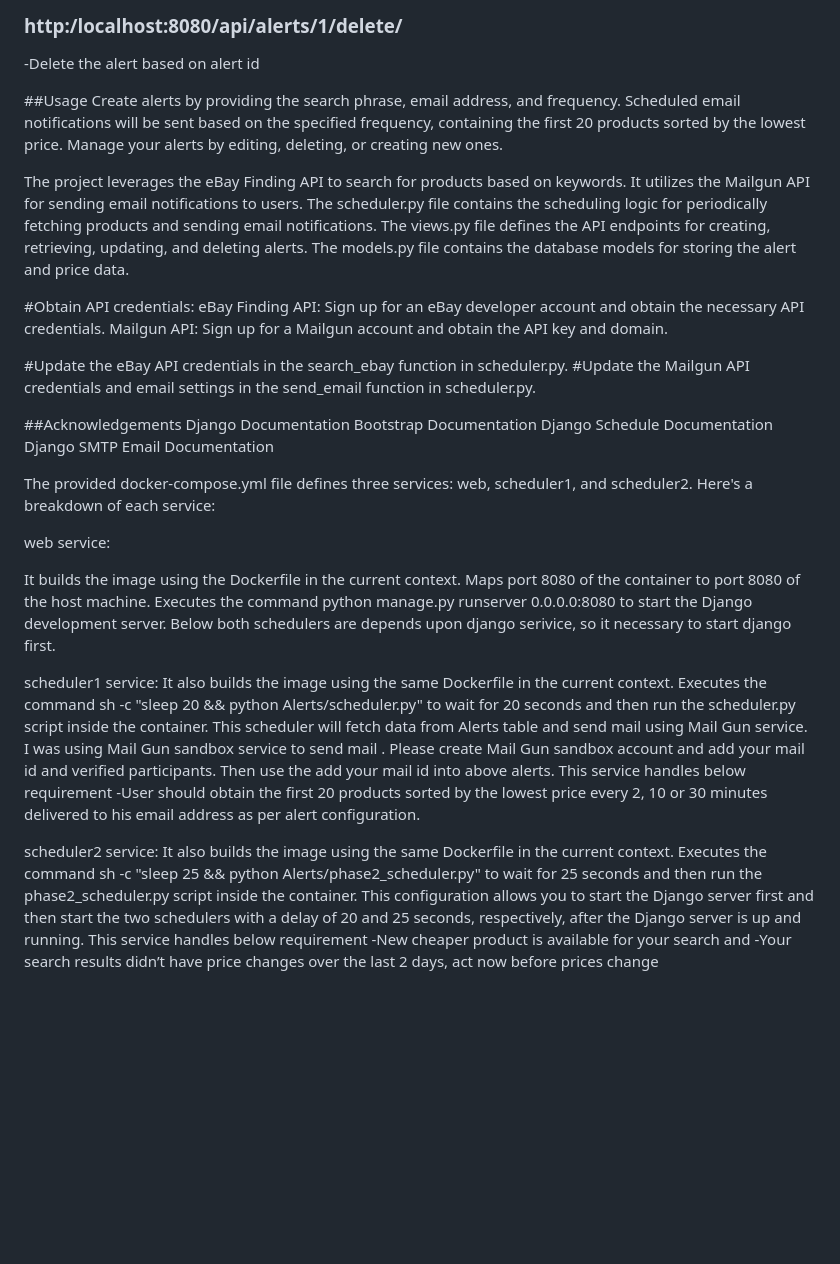
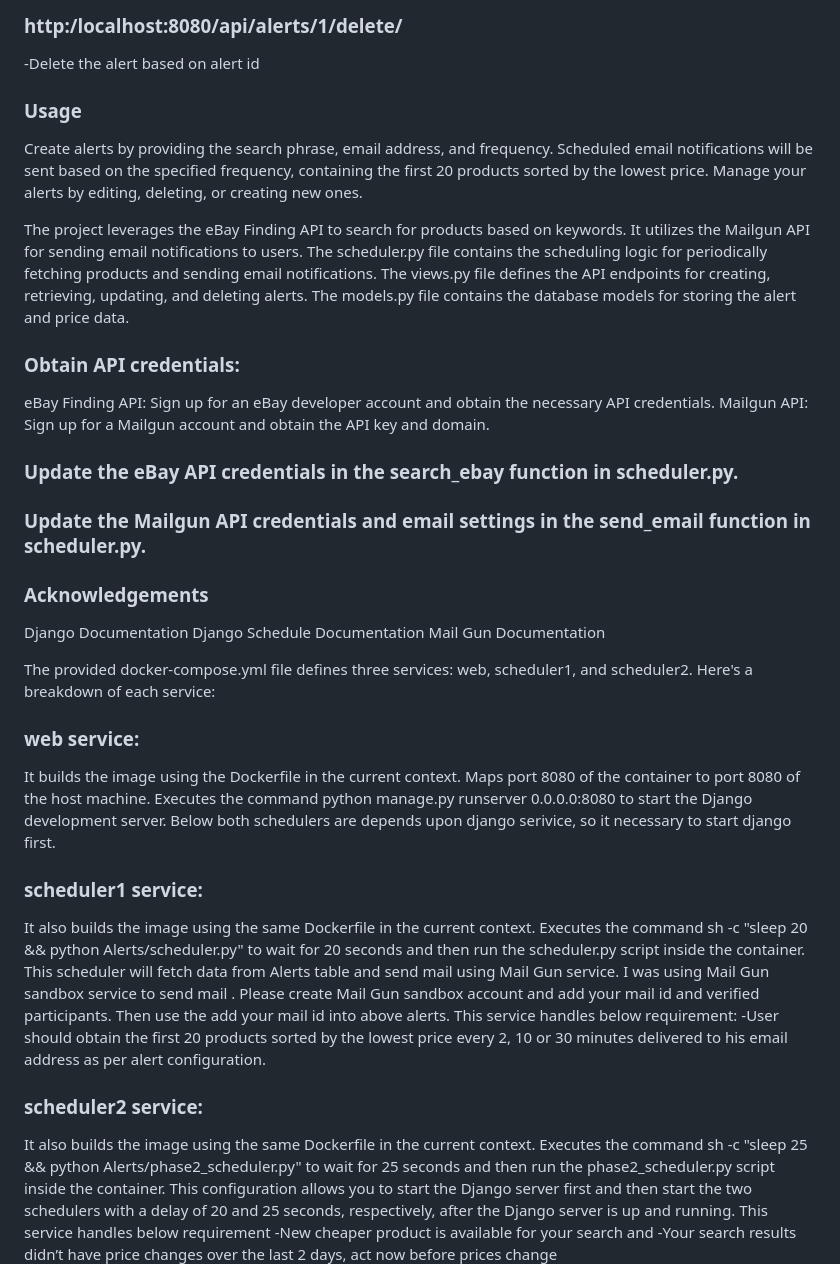
Before and after one commit to arjunlimat/EbayAlert, a Markdown page: README.md, the part around the change printed below. GitHub-like rendering; blank space fills up the shorter version.

```diff
--- a/README.md
+++ b/README.md
@@ -93,50 +88,49 @@ Access the application in your web browser at http://localhost:8080.
 
 -Delete the alert based on alert id
 
-##Usage
+### Usage
 Create alerts by providing the search phrase, email address, and frequency.
 Scheduled email notifications will be sent based on the specified frequency, containing the first 20 products sorted by the lowest price.
 Manage your alerts by editing, deleting, or creating new ones.
 
 The project leverages the eBay Finding API to search for products based on keywords.
- It utilizes the Mailgun API for sending email notifications to users.
+It utilizes the Mailgun API for sending email notifications to users.
 The scheduler.py file contains the scheduling logic for periodically fetching products and sending email notifications.
 The views.py file defines the API endpoints for creating, retrieving, updating, and deleting alerts.
 The models.py file contains the database models for storing the alert and price data.
 
-#Obtain API credentials:
+### Obtain API credentials:
 eBay Finding API: Sign up for an eBay developer account and obtain the necessary API credentials.
 Mailgun API: Sign up for a Mailgun account and obtain the API key and domain.
 
-#Update the eBay API credentials in the search_ebay function in scheduler.py.
-#Update the Mailgun API credentials and email settings in the send_email function in scheduler.py.
+### Update the eBay API credentials in the search_ebay function in scheduler.py.
+### Update the Mailgun API credentials and email settings in the send_email function in scheduler.py.
 
-##Acknowledgements
+### Acknowledgements
 Django Documentation
-Bootstrap Documentation
 Django Schedule Documentation
-Django SMTP Email Documentation
+Mail Gun Documentation
 
 The provided docker-compose.yml file defines three services: web, scheduler1, and scheduler2. Here's a breakdown of each service:
 
-web service:
+### web service:
 
 It builds the image using the Dockerfile in the current context.
 Maps port 8080 of the container to port 8080 of the host machine.
 Executes the command python manage.py runserver 0.0.0.0:8080 to start the Django development server.
 Below both schedulers are depends upon django serivice, so it necessary to start django first.
 
-scheduler1 service:
+### scheduler1 service:
 It also builds the image using the same Dockerfile in the current context.
 Executes the command sh -c "sleep 20 && python Alerts/scheduler.py" to wait for 20 seconds and then run the scheduler.py script inside the container.
 This scheduler will fetch data from Alerts table and send mail using Mail Gun service.
 I was using Mail Gun sandbox service to send mail . Please create Mail Gun sandbox account and add your mail id and verified participants.
 Then use the add your mail id into above alerts.
-This service handles below requirement
+This service handles below requirement:
 -User should obtain the first 20 products sorted by the lowest price every 2, 10 or 30 minutes
 delivered to his email address as per alert configuration.
 
-scheduler2 service:
+### scheduler2 service:
 It also builds the image using the same Dockerfile in the current context.
 Executes the command sh -c "sleep 25 && python Alerts/phase2_scheduler.py" to wait for 25 seconds and then run the phase2_scheduler.py script inside the container.
 This configuration allows you to start the Django server first and then start the two schedulers with a delay of 20 and 25 seconds, respectively, after the Django server is up and running.
```
Also changed, not shown: other parts of README.md (+16 -21 lines).
